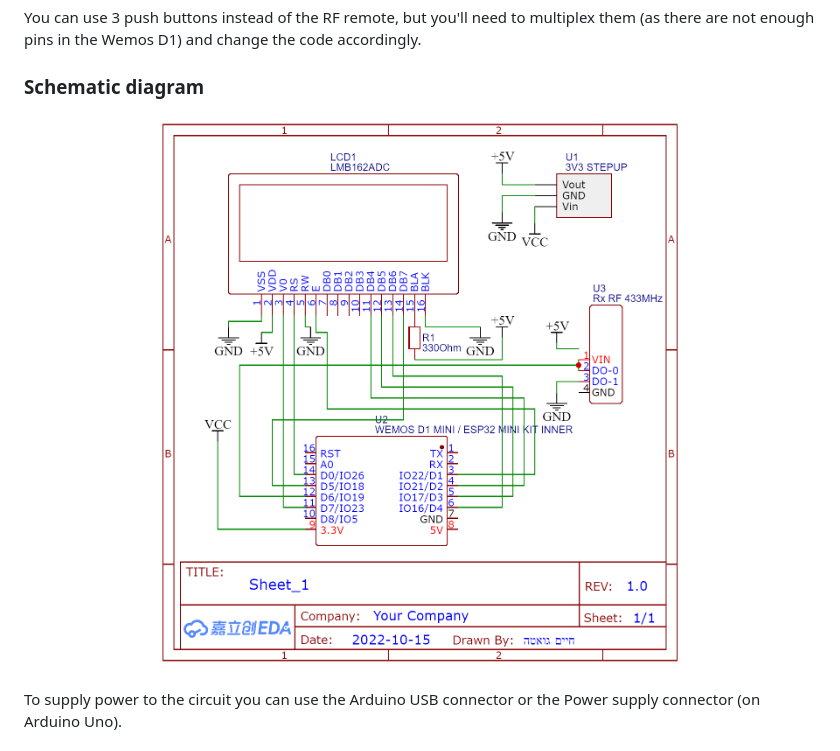
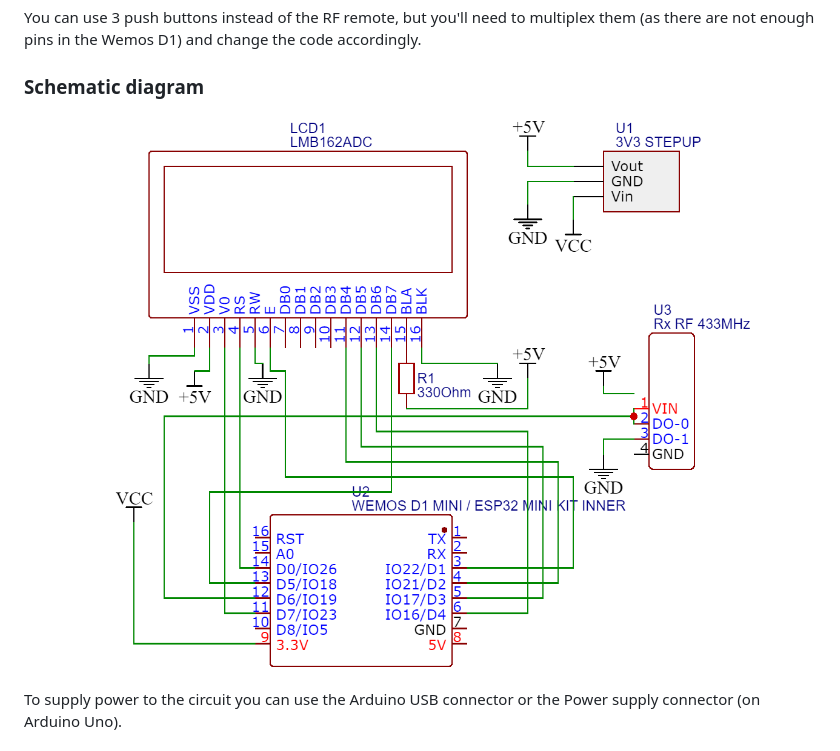
Before and after one commit to haim1022/WiFi-Buddy, a Markdown page: README.md, the part around the change. Rendered like a GitHub page; pictures changed too: Images/Schematics.png (deleted), Images/Schematics_diagram.png (added).

Commit message:
Updated schematics

```diff
--- a/README.md
+++ b/README.md
@@ -28,7 +28,7 @@ You can use 3 push buttons instead of the RF remote, but you'll need to multiple
 ### Schematic diagram
 
 <p align="center">
-<img alt="Schematic Diagram" src="Images/Schematics.png">
+<img alt="Schematic Diagram" src="Images/Schematics_diagram.png">
 </p>
 
 To supply power to the circuit you can use the Arduino USB connector or the Power supply connector (on Arduino Uno).
```
